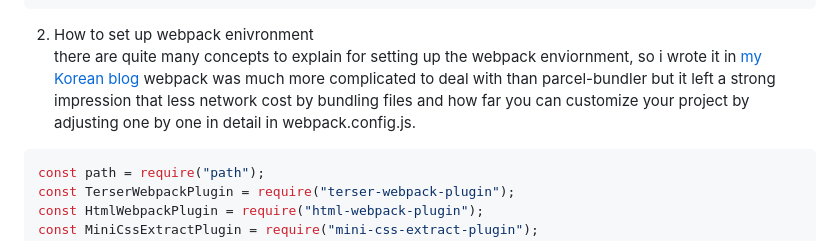
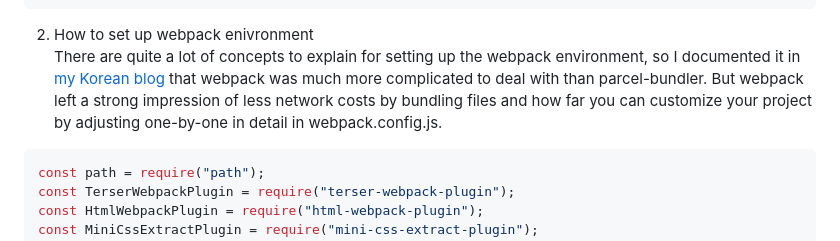
Before and after one commit to supersuhyeon/image-slide-with-webpack, a Markdown page: README.md, the part around the change. Drawn GitHub-style.

````diff
--- a/README.md
+++ b/README.md
@@ -101,8 +101,8 @@ export default class ImageSlider {
 ```
 
 2. How to set up webpack enivronment<br>
-   there are quite many concepts to explain for setting up the webpack enviornment, so i wrote it in [my Korean blog](https://blog.naver.com/thvldk0025/223012344450)
-   webpack was much more complicated to deal with than parcel-bundler but it left a strong impression that less network cost by bundling files and how far you can customize your project by adjusting one by one in detail in webpack.config.js.
+   There are quite a lot of concepts to explain for setting up the webpack environment, so I documented it in [my Korean blog](https://blog.naver.com/thvldk0025/223012344450)
+   that webpack was much more complicated to deal with than parcel-bundler. But webpack left a strong impression of less network costs by bundling files and how far you can customize your project by adjusting one-by-one in detail in webpack.config.js.
 
 ```js
 const path = require("path");
````
